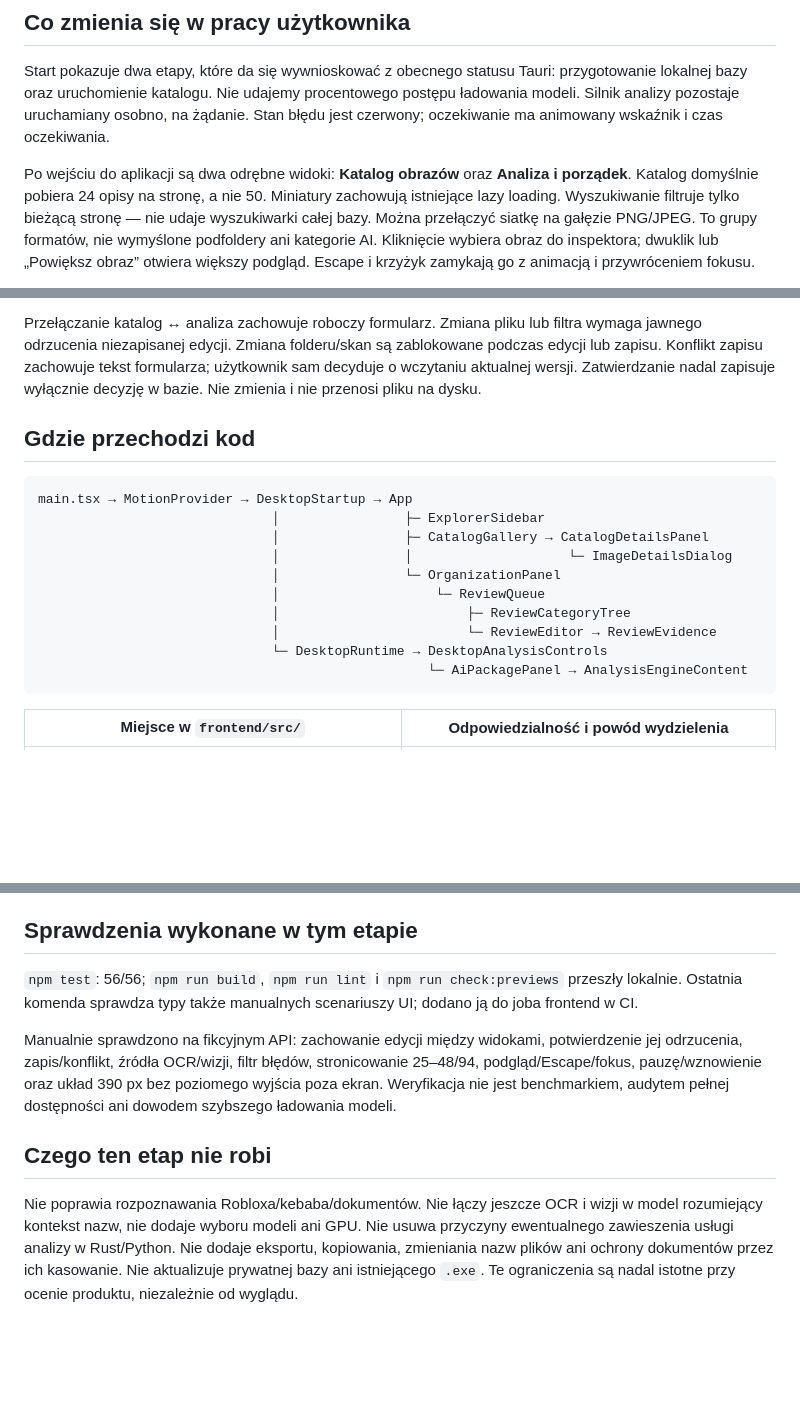
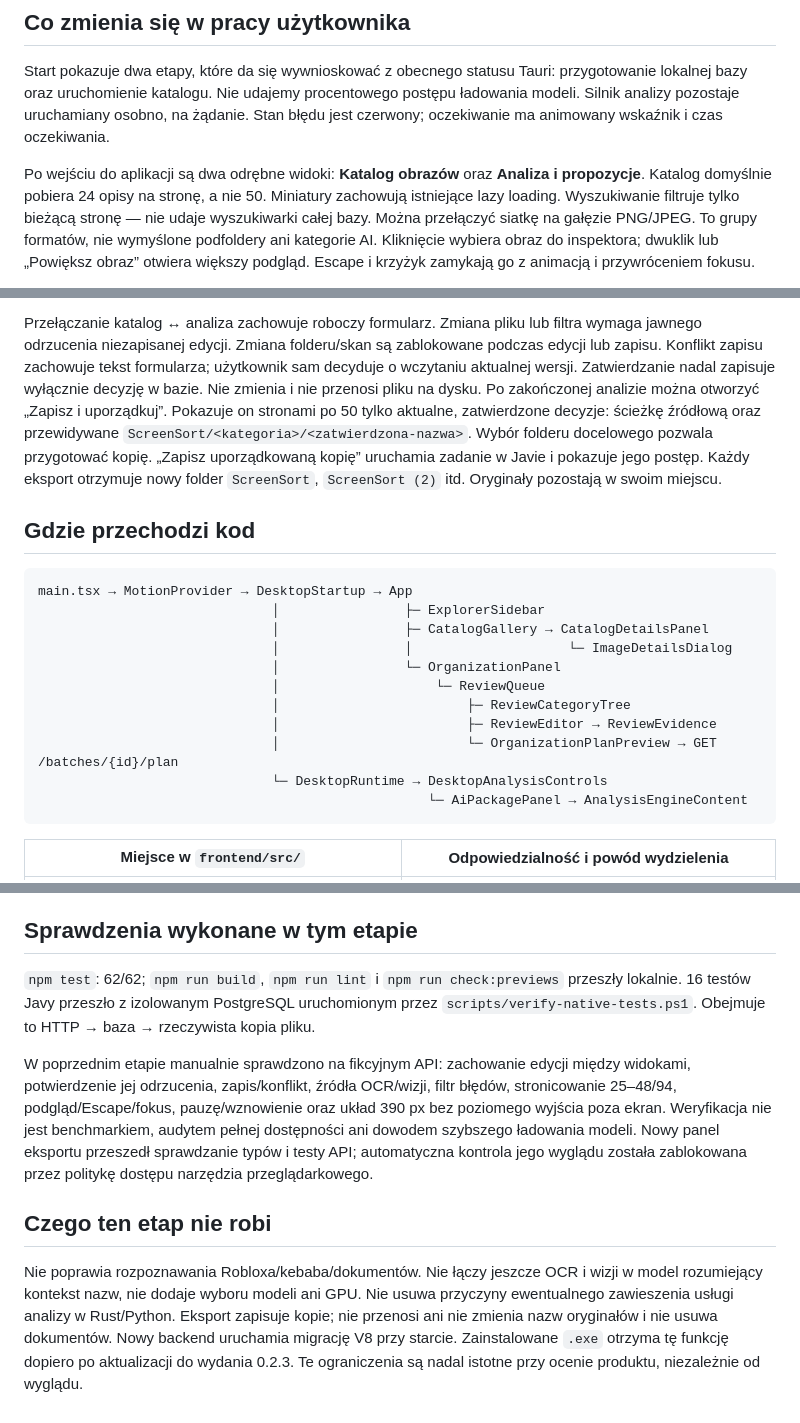
Before and after one commit to Pum2A/screensort, a Markdown page: docs/review-explorer-ui.md, 3 parts joined by grey strips. Rendered like a GitHub page; blank space fills up the shorter version.

Commit message:
docs(review): explain organized exports and verification

````diff
--- a/docs/review-explorer-ui.md
+++ b/docs/review-explorer-ui.md
@@ -12,7 +12,7 @@ postępu ładowania modeli. Silnik analizy pozostaje uruchamiany osobno, na żą
 Stan błędu jest czerwony; oczekiwanie ma animowany wskaźnik i czas oczekiwania.
 
 Po wejściu do aplikacji są dwa odrębne widoki: **Katalog obrazów** oraz
-**Analiza i porządek**. Katalog domyślnie pobiera 24 opisy na stronę, a nie 50.
+**Analiza i propozycje**. Katalog domyślnie pobiera 24 opisy na stronę, a nie 50.
 Miniatury zachowują istniejące lazy loading. Wyszukiwanie filtruje tylko bieżącą
 stronę — nie udaje wyszukiwarki całej bazy. Można przełączyć siatkę na gałęzie
 PNG/JPEG. To grupy formatów, nie wymyślone podfoldery ani kategorie AI.
@@ -35,6 +35,12 @@ filtra wymaga jawnego odrzucenia niezapisanej edycji. Zmiana folderu/skan są
 zablokowane podczas edycji lub zapisu. Konflikt zapisu zachowuje tekst formularza;
 użytkownik sam decyduje o wczytaniu aktualnej wersji. Zatwierdzanie nadal zapisuje
 wyłącznie decyzję w bazie. Nie zmienia i nie przenosi pliku na dysku.
+Po zakończonej analizie można otworzyć „Zapisz i uporządkuj”. Pokazuje on
+stronami po 50 tylko aktualne, zatwierdzone decyzje: ścieżkę źródłową oraz
+przewidywane `ScreenSort/<kategoria>/<zatwierdzona-nazwa>`. Wybór folderu
+docelowego pozwala przygotować kopię. „Zapisz uporządkowaną kopię” uruchamia
+zadanie w Javie i pokazuje jego postęp. Każdy eksport otrzymuje nowy folder
+`ScreenSort`, `ScreenSort (2)` itd. Oryginały pozostają w swoim miejscu.
 
 ## Gdzie przechodzi kod
 
@@ -46,7 +52,8 @@ main.tsx → MotionProvider → DesktopStartup → App
                               │                └─ OrganizationPanel
                               │                    └─ ReviewQueue
                               │                        ├─ ReviewCategoryTree
-                              │                        └─ ReviewEditor → ReviewEvidence
+                              │                        ├─ ReviewEditor → ReviewEvidence
+                              │                        └─ OrganizationPlanPreview → GET /batches/{id}/plan
                               └─ DesktopRuntime → DesktopAnalysisControls
                                                   └─ AiPackagePanel → AnalysisEngineContent
 ```
@@ -102,21 +111,24 @@ testem uruchomienia nowego instalatora ani prawdziwego rozgrzewania modeli.
 
 ## Sprawdzenia wykonane w tym etapie
 
-`npm test`: 56/56; `npm run build`, `npm run lint` i `npm run check:previews`
-przeszły lokalnie. Ostatnia komenda sprawdza typy także manualnych scenariuszy UI;
-dodano ją do joba frontend w CI.
+`npm test`: 62/62; `npm run build`, `npm run lint` i `npm run check:previews` przeszły lokalnie.
+16 testów Javy przeszło z izolowanym PostgreSQL uruchomionym przez
+`scripts/verify-native-tests.ps1`. Obejmuje to HTTP → baza → rzeczywista kopia pliku.
 
-Manualnie sprawdzono na fikcyjnym API: zachowanie edycji między widokami,
+W poprzednim etapie manualnie sprawdzono na fikcyjnym API: zachowanie edycji między widokami,
 potwierdzenie jej odrzucenia, zapis/konflikt, źródła OCR/wizji, filtr błędów,
 stronicowanie 25–48/94, podgląd/Escape/fokus, pauzę/wznowienie oraz układ 390 px
 bez poziomego wyjścia poza ekran. Weryfikacja nie jest benchmarkiem, audytem
-pełnej dostępności ani dowodem szybszego ładowania modeli.
+pełnej dostępności ani dowodem szybszego ładowania modeli. Nowy panel eksportu
+przeszedł sprawdzanie typów i testy API; automatyczna kontrola jego wyglądu została
+zablokowana przez politykę dostępu narzędzia przeglądarkowego.
 
 ## Czego ten etap nie robi
 
 Nie poprawia rozpoznawania Robloxa/kebaba/dokumentów. Nie łączy jeszcze OCR
 i wizji w model rozumiejący kontekst nazw, nie dodaje wyboru modeli ani GPU.
 Nie usuwa przyczyny ewentualnego zawieszenia usługi analizy w Rust/Python.
-Nie dodaje eksportu, kopiowania, zmieniania nazw plików ani ochrony dokumentów
-przez ich kasowanie. Nie aktualizuje prywatnej bazy ani istniejącego `.exe`.
+Eksport zapisuje kopie; nie przenosi ani nie zmienia nazw oryginałów i nie usuwa
+dokumentów. Nowy backend uruchamia migrację V8 przy starcie. Zainstalowane `.exe`
+otrzyma tę funkcję dopiero po aktualizacji do wydania 0.2.3.
 Te ograniczenia są nadal istotne przy ocenie produktu, niezależnie od wyglądu.
````
Also changed, not shown: other parts of docs/review-explorer-ui.md (+2 -0 lines), docs/review-organized-export.md (added, +69 -0 lines).
